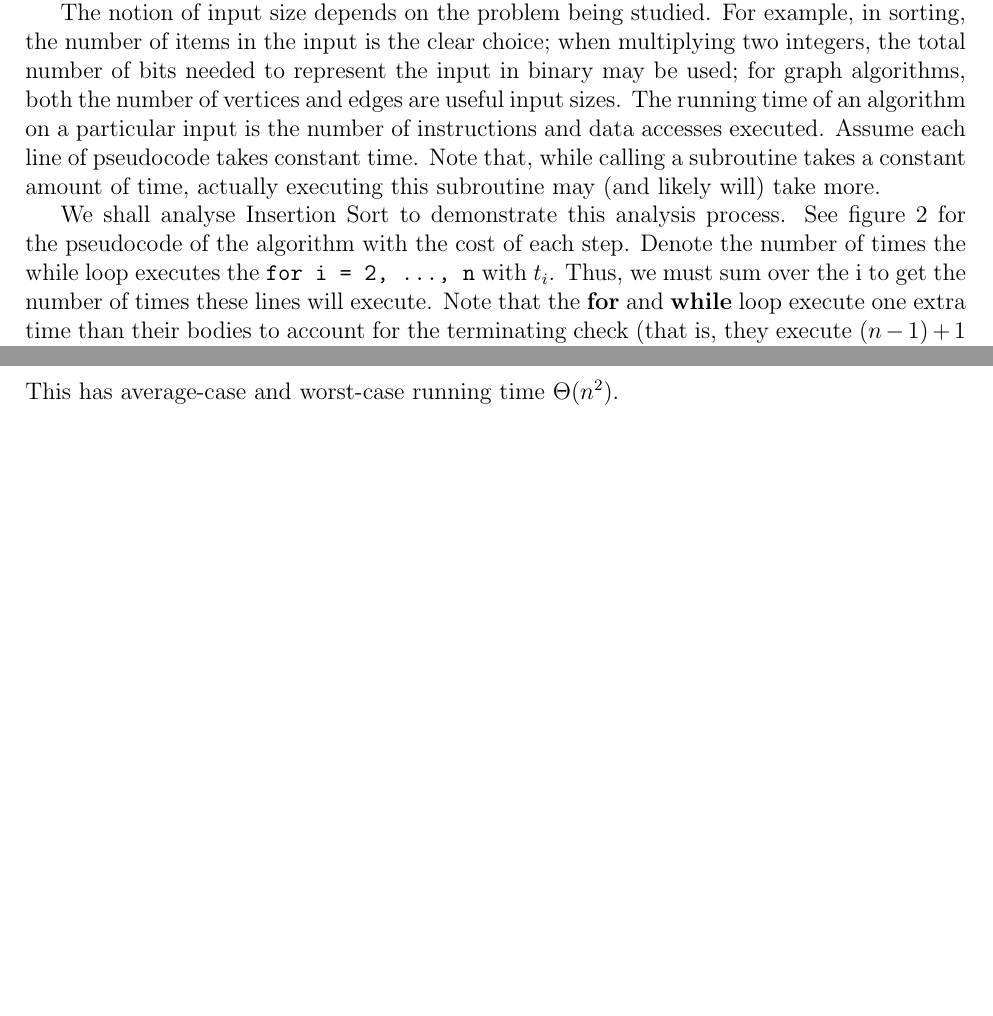
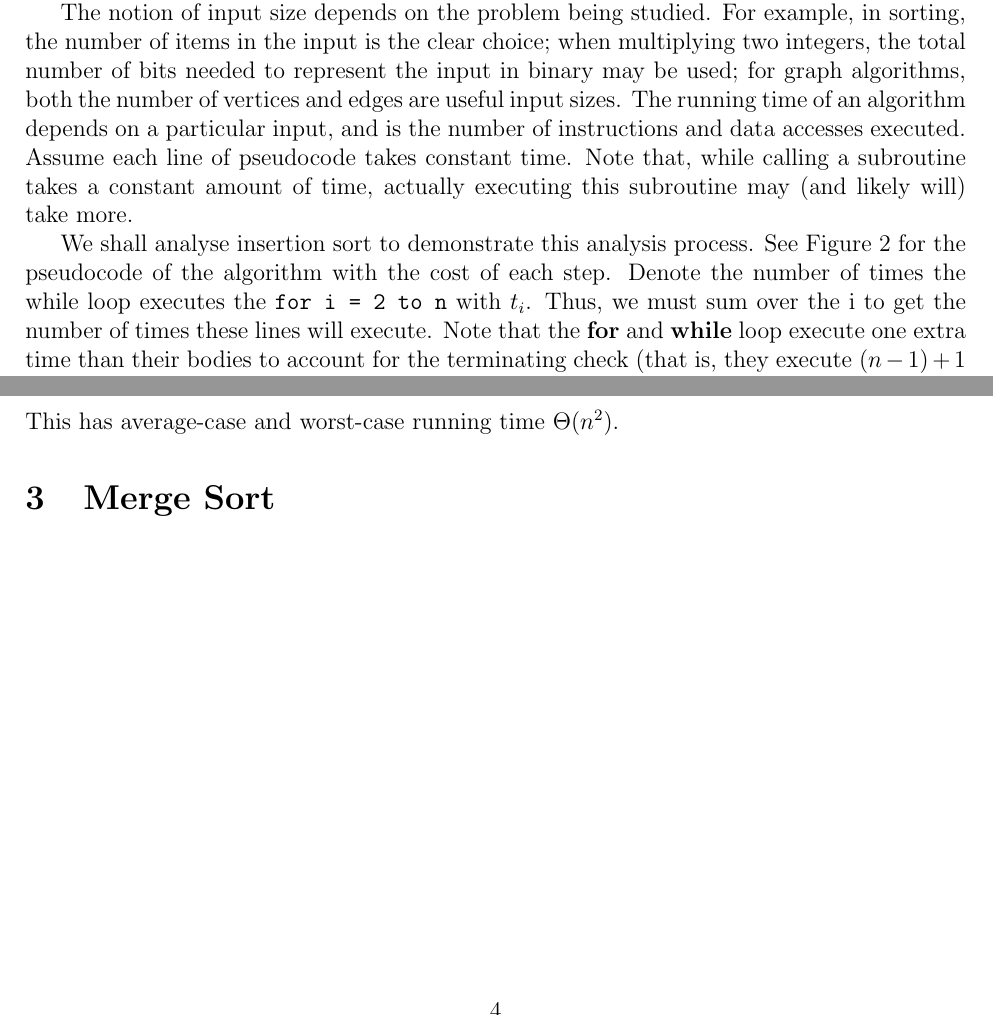
Before and after one commit to kiranbuzzaGH/Radick-Buzza-textbook, a LaTeX document (Algorithms/Sorting.tex): two parts of pages 3 and 4 of 4, joined at a grey line, cut so that both start at the same text, the shorter picture padded with empty space. Compiled offline with pdfLaTeX.

```diff
--- a/Algorithms/Sorting.tex
+++ b/Algorithms/Sorting.tex
@@ -113,12 +113,12 @@
 The notion of input size depends on the problem being studied. For example, in sorting, the number of items in the input
 is the clear choice; when multiplying two integers, the total number of bits needed to represent the input in binary
 may be used; for graph algorithms, both the number of vertices and edges are useful input sizes. The running time of an
-algorithm on a particular input is the number of instructions and data accesses executed. Assume each line of pseudocode takes
+algorithm depends on a particular input, and is the number of instructions and data accesses executed. Assume each line of pseudocode takes
 constant time. Note that, while calling a subroutine takes a constant amount of time, actually executing this subroutine may (and
 likely will) take more.
 
-We shall analyse Insertion Sort to demonstrate this analysis process. See figure \ref{Figure: insertion sort with costs} for the pseudocode
-of the algorithm with the cost of each step. Denote the number of times the while loop executes the \texttt{for i = 2, ..., n} with $t_i$.
+We shall analyse insertion sort to demonstrate this analysis process. See Figure \ref{Figure: insertion sort with costs} for the pseudocode
+of the algorithm with the cost of each step. Denote the number of times the while loop executes the \texttt{for i = 2 to n} with $t_i$.
 Thus, we must sum over the i to get the number of times these lines will execute. Note that the \textbf{for}
 and \textbf{while} loop execute one extra time than their bodies to account for the terminating check (that is, they execute $(n - 1) + 1$ times).
 \begin{figure}[ht]\centering\label{Figure: insertion sort with costs}
@@ -176,4 +176,6 @@
 \end{lstlisting}
 This has average-case and worst-case running time $\Theta(n^2)$.
 
+\section{Merge Sort}
+
 \end{document}
```
Also changed, not shown: Algorithms/Sorting.pdf.
